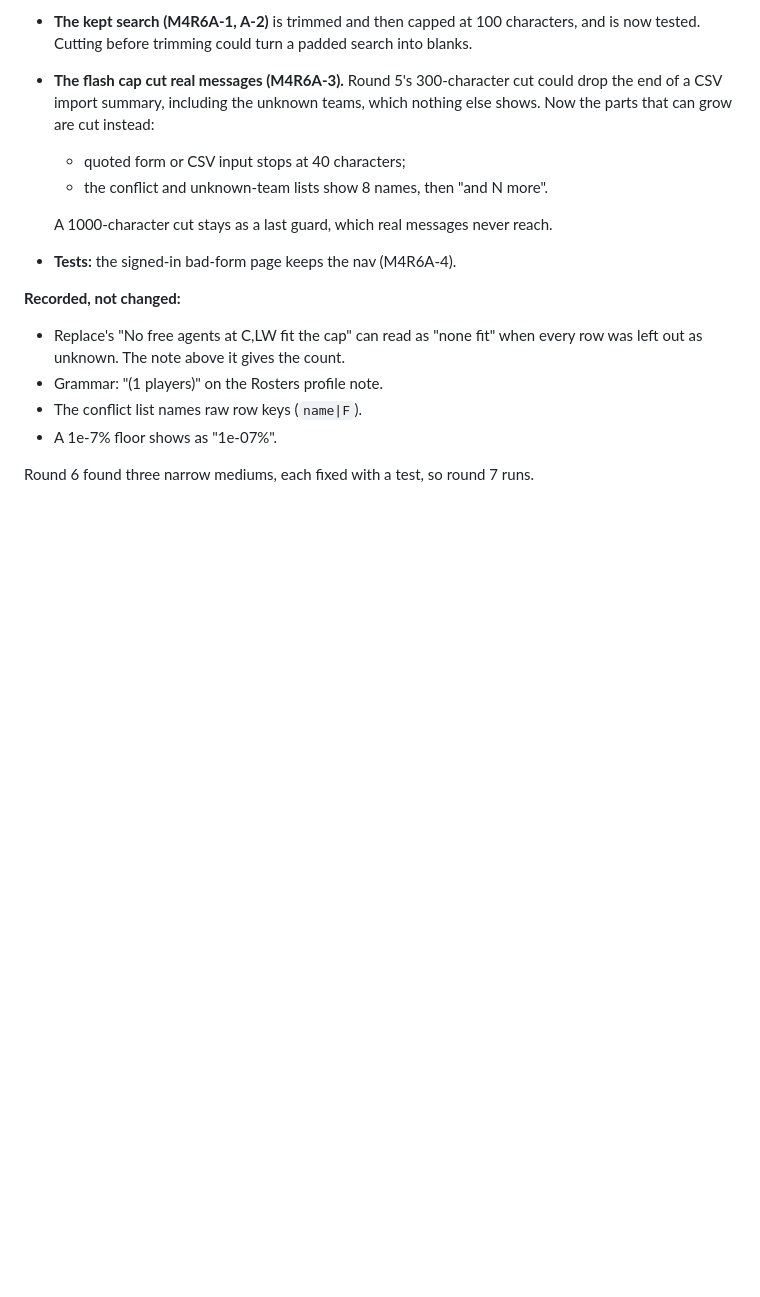
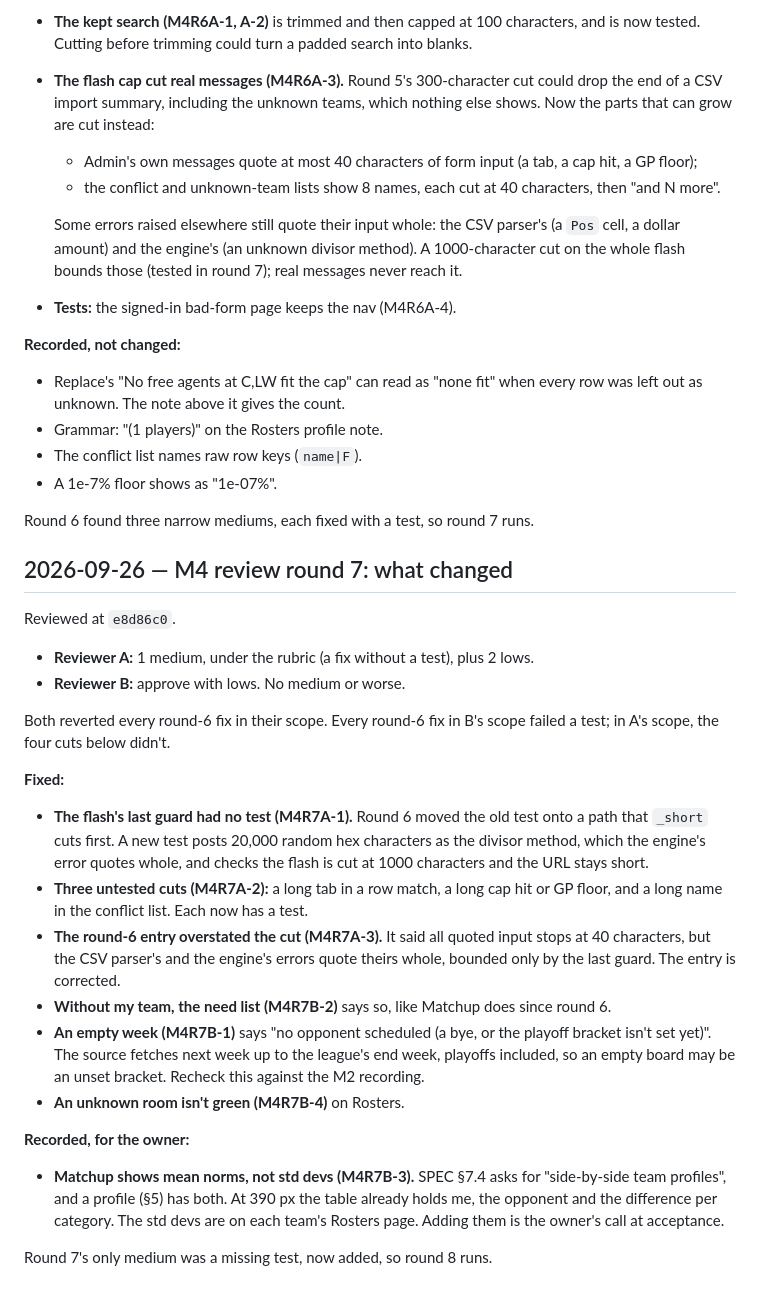
Before and after one commit to pprior123/fantasy-hockey-analyzer, a Markdown page: docs/DECISIONS.md, the part around the change. Drawn GitHub-style; blank space fills up the shorter version.

Commit message:
DECISIONS: M4 review round 7
Co-Authored-By: Claude Opus 5.5 <noreply@anthropic.com>
Claude-Session: https://claude.ai/code/session_01BtsHxTkpocddRywEb7eCUe

```diff
--- a/docs/DECISIONS.md
+++ b/docs/DECISIONS.md
@@ -1589,11 +1589,15 @@ Both reverted every round-5 fix in their scope; all but one failed a test
 - **The flash cap cut real messages (M4R6A-3).** Round 5's 300-character cut
   could drop the end of a CSV import summary, including the unknown teams,
   which nothing else shows. Now the parts that can grow are cut instead:
-  - quoted form or CSV input stops at 40 characters;
-  - the conflict and unknown-team lists show 8 names, then "and N more".
-
-  A 1000-character cut stays as a last guard, which real messages never
-  reach.
+  - Admin's own messages quote at most 40 characters of form input (a tab,
+    a cap hit, a GP floor);
+  - the conflict and unknown-team lists show 8 names, each cut at 40
+    characters, then "and N more".
+
+  Some errors raised elsewhere still quote their input whole: the CSV
+  parser's (a `Pos` cell, a dollar amount) and the engine's (an unknown
+  divisor method). A 1000-character cut on the whole flash bounds those
+  (tested in round 7); real messages never reach it.
 - **Tests:** the signed-in bad-form page keeps the nav (M4R6A-4).
 
 **Recorded, not changed:**
@@ -1604,3 +1608,41 @@ Both reverted every round-5 fix in their scope; all but one failed a test
 - A 1e-7% floor shows as "1e-07%".
 
 Round 6 found three narrow mediums, each fixed with a test, so round 7 runs.
+
+## 2026-09-26 — M4 review round 7: what changed
+Reviewed at `e8d86c0`.
+- **Reviewer A:** 1 medium, under the rubric (a fix without a test), plus 2
+  lows.
+- **Reviewer B:** approve with lows. No medium or worse.
+
+Both reverted every round-6 fix in their scope. Every round-6 fix in B's
+scope failed a test; in A's scope, the four cuts below didn't.
+
+**Fixed:**
+- **The flash's last guard had no test (M4R7A-1).** Round 6 moved the old
+  test onto a path that `_short` cuts first. A new test posts 20,000
+  random hex characters as the divisor method, which the engine's error
+  quotes whole, and checks the flash is cut at 1000 characters and the URL
+  stays short.
+- **Three untested cuts (M4R7A-2):** a long tab in a row match, a long cap
+  hit or GP floor, and a long name in the conflict list. Each now has a test.
+- **The round-6 entry overstated the cut (M4R7A-3).** It said all quoted
+  input stops at 40 characters, but the CSV parser's and the engine's errors
+  quote theirs whole, bounded only by the last guard. The entry is
+  corrected.
+- **Without my team, the need list (M4R7B-2)** says so, like Matchup does
+  since round 6.
+- **An empty week (M4R7B-1)** says "no opponent scheduled (a bye, or the
+  playoff bracket isn't set yet)". The source fetches next week up to the
+  league's end week, playoffs included, so an empty board may be an
+  unset bracket. Recheck this against the M2 recording.
+- **An unknown room isn't green (M4R7B-4)** on Rosters.
+
+**Recorded, for the owner:**
+- **Matchup shows mean norms, not std devs (M4R7B-3).** SPEC §7.4 asks for
+  "side-by-side team profiles", and a profile (§5) has both. At 390 px the
+  table already holds me, the opponent and the difference per category. The
+  std devs are on each team's Rosters page. Adding them is the owner's call
+  at acceptance.
+
+Round 7's only medium was a missing test, now added, so round 8 runs.
```
